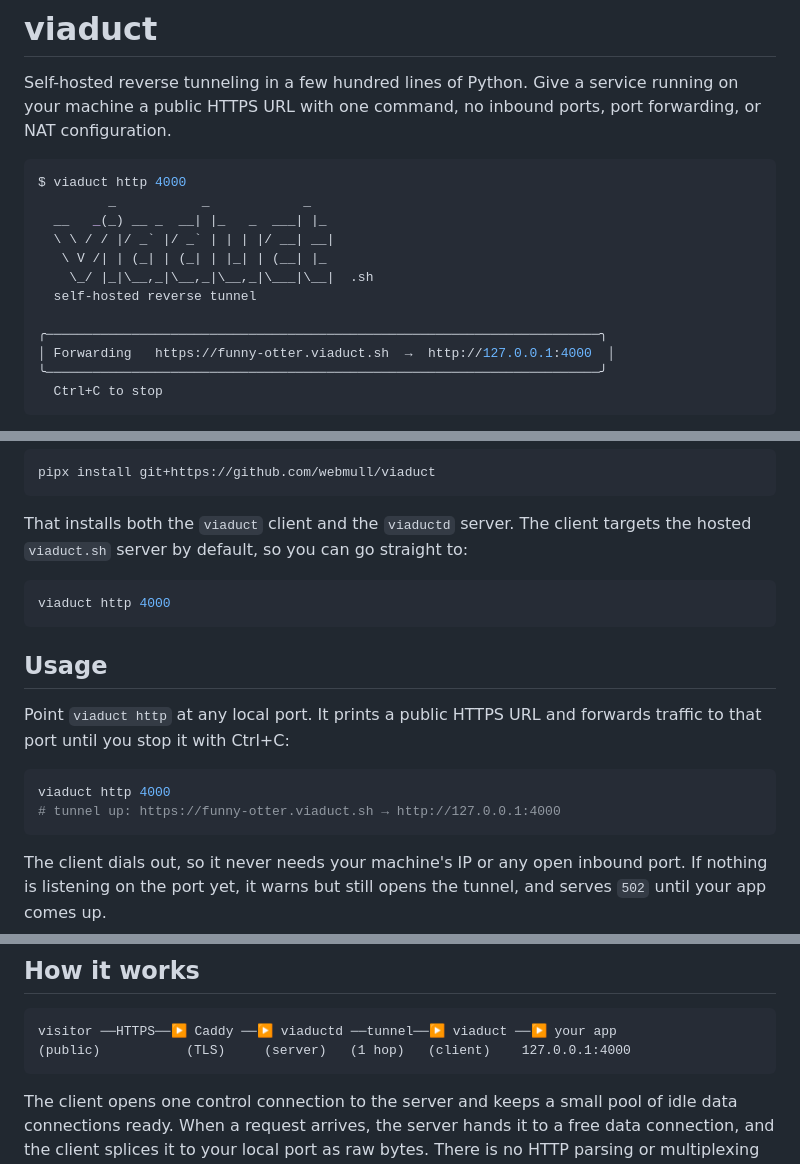
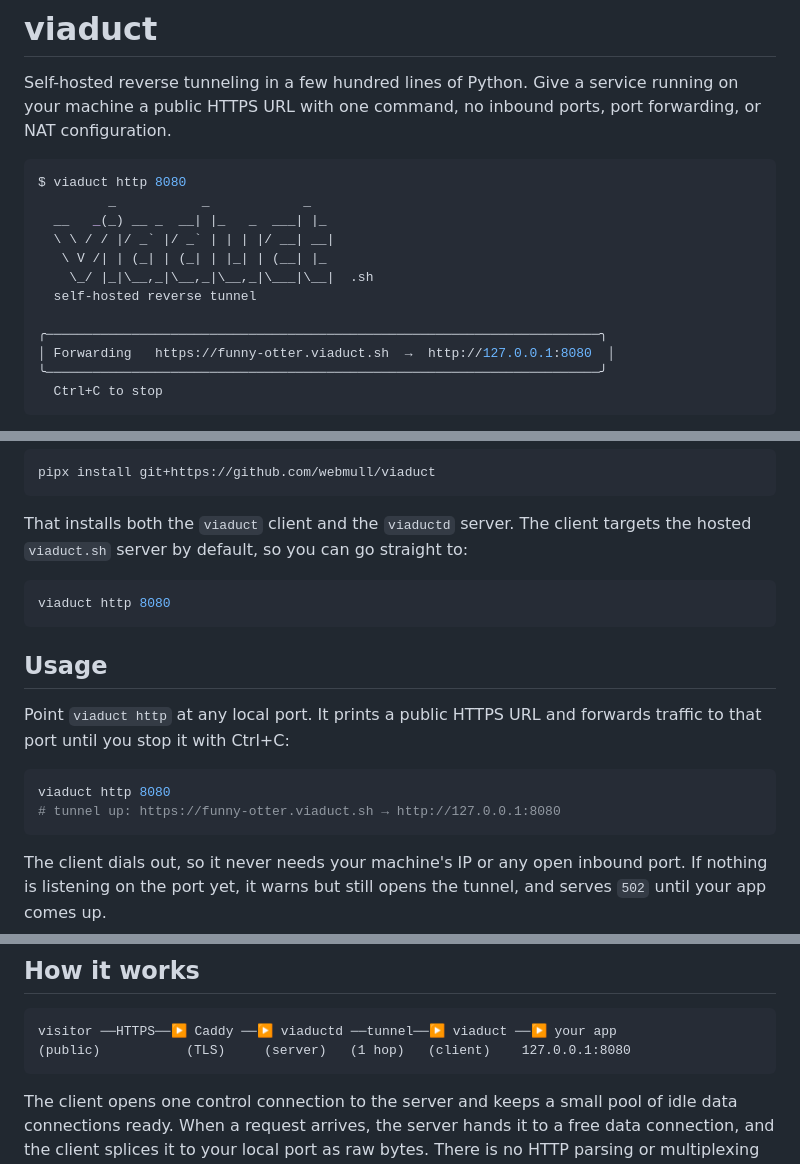
Before and after one commit to webmull/viaduct, a Markdown page: README.md, 3 parts joined by grey strips. GitHub-like rendering.

Commit message:
docs: README examples use port 8080 to match the site

````diff
--- a/README.md
+++ b/README.md
@@ -5,7 +5,7 @@ running on your machine a public HTTPS URL with one command, no inbound ports,
 port forwarding, or NAT configuration.
 
 ```console
-$ viaduct http 4000
+$ viaduct http 8080
          _           _            _
   __   _(_) __ _  __| |_   _  ___| |_
   \ \ / / |/ _` |/ _` | | | |/ __| __|
@@ -14,7 +14,7 @@ $ viaduct http 4000
   self-hosted reverse tunnel
 
 ╭───────────────────────────────────────────────────────────────────────╮
-│ Forwarding   https://funny-otter.viaduct.sh  →  http://127.0.0.1:4000  │
+│ Forwarding   https://funny-otter.viaduct.sh  →  http://127.0.0.1:8080  │
 ╰───────────────────────────────────────────────────────────────────────╯
   Ctrl+C to stop
 ```
@@ -59,7 +59,7 @@ That installs both the `viaduct` client and the `viaductd` server. The client
 targets the hosted `viaduct.sh` server by default, so you can go straight to:
 
 ```sh
-viaduct http 4000
+viaduct http 8080
 ```
 
 ## Usage
@@ -68,8 +68,8 @@ Point `viaduct http` at any local port. It prints a public HTTPS URL and forward
 traffic to that port until you stop it with Ctrl+C:
 
 ```sh
-viaduct http 4000
-# tunnel up: https://funny-otter.viaduct.sh → http://127.0.0.1:4000
+viaduct http 8080
+# tunnel up: https://funny-otter.viaduct.sh → http://127.0.0.1:8080
 ```
 
 The client dials out, so it never needs your machine's IP or any open inbound
@@ -149,7 +149,7 @@ viaductd` and the monthly certificate refresh are safe during live traffic.
 
 ```
 visitor ──HTTPS──▶ Caddy ──▶ viaductd ──tunnel──▶ viaduct ──▶ your app
-(public)           (TLS)     (server)   (1 hop)   (client)    127.0.0.1:4000
+(public)           (TLS)     (server)   (1 hop)   (client)    127.0.0.1:8080
 ```
 
 The client opens one control connection to the server and keeps a small pool of
````
